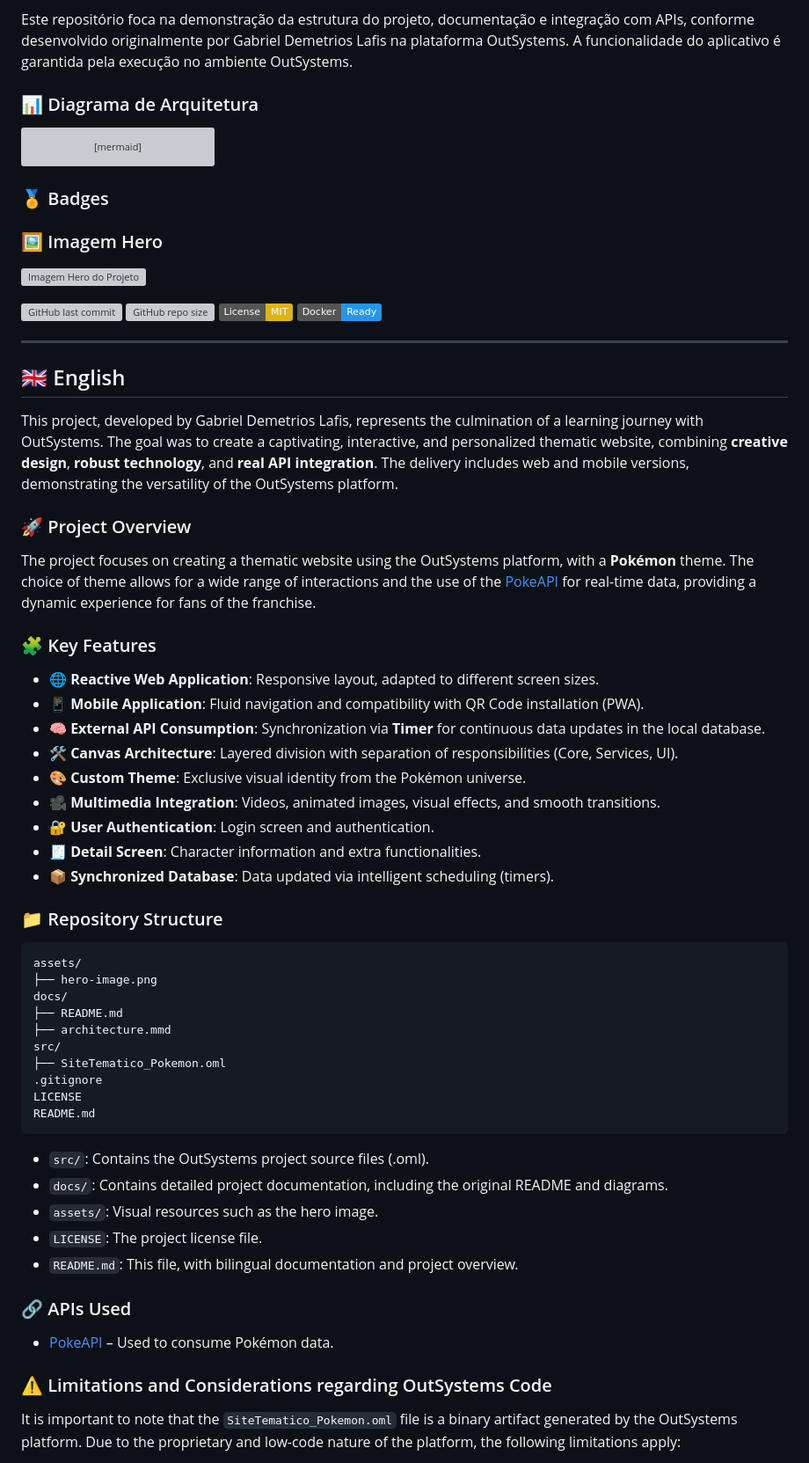
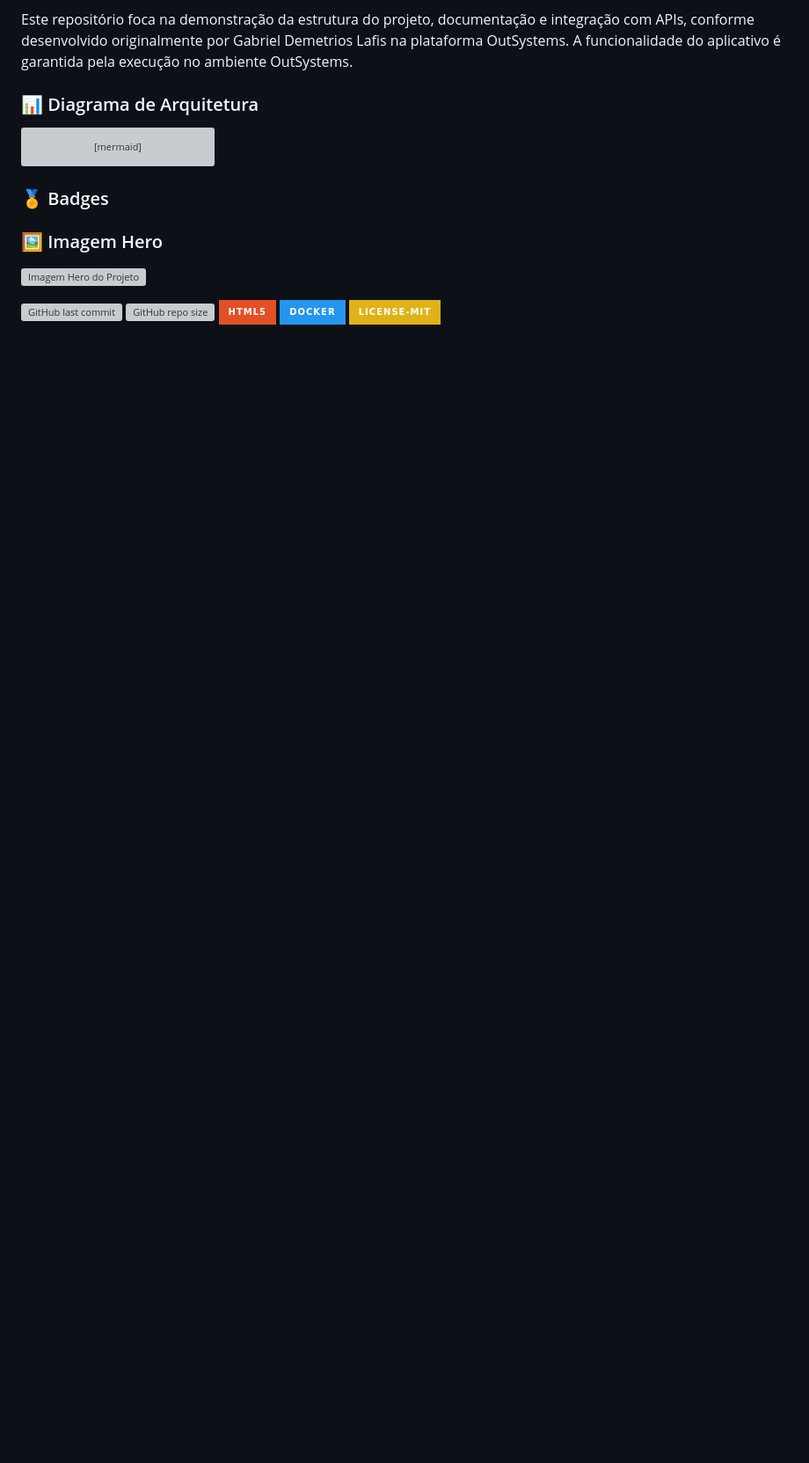
Before and after one commit to galafis/Criando-um-Site-Tematico-com-OutSystems, a Markdown page: README.md, the part around one of its changes. Shown at 88% size. GitHub-like rendering; badges without logos; blank space fills up the shorter version; grey boxes are pictures that could not be loaded.

````diff
--- a/README.md
+++ b/README.md
@@ -77,58 +77,7 @@ graph TD
 
 [![GitHub last commit](https://img.shields.io/github/last-commit/galafis/Criando-um-Site-Tematico-com-OutSystems)](https://github.com/galafis/Criando-um-Site-Tematico-com-OutSystems/commits/main)
 [![GitHub repo size](https://img.shields.io/github/repo-size/galafis/Criando-um-Site-Tematico-com-OutSystems)](https://github.com/galafis/Criando-um-Site-Tematico-com-OutSystems)
-[![License: MIT](https://img.shields.io/badge/License-MIT-yellow.svg)](https://opensource.org/licenses/MIT)
-[![Docker](https://img.shields.io/badge/Docker-Ready-2496ED.svg?logo=docker)](Dockerfile)
+![HTML5](https://img.shields.io/badge/HTML5-E34F26?style=for-the-badge&logo=html5&logoColor=white)
+![Docker](https://img.shields.io/badge/Docker-2496ED?style=for-the-badge&logo=docker&logoColor=white)
+![License-MIT](https://img.shields.io/badge/License--MIT-yellow?style=for-the-badge)
 
-
----
-
-## 🇬🇧 English
-
-This project, developed by Gabriel Demetrios Lafis, represents the culmination of a learning journey with OutSystems. The goal was to create a captivating, interactive, and personalized thematic website, combining **creative design**, **robust technology**, and **real API integration**. The delivery includes web and mobile versions, demonstrating the versatility of the OutSystems platform.
-
-### 🚀 Project Overview
-
-The project focuses on creating a thematic website using the OutSystems platform, with a **Pokémon** theme. The choice of theme allows for a wide range of interactions and the use of the [PokeAPI](https://pokeapi.co/) for real-time data, providing a dynamic experience for fans of the franchise.
-
-### 🧩 Key Features
-
-- 🌐 **Reactive Web Application**: Responsive layout, adapted to different screen sizes.
-- 📱 **Mobile Application**: Fluid navigation and compatibility with QR Code installation (PWA).
-- 🧠 **External API Consumption**: Synchronization via **Timer** for continuous data updates in the local database.
-- 🛠 **Canvas Architecture**: Layered division with separation of responsibilities (Core, Services, UI).
-- 🎨 **Custom Theme**: Exclusive visual identity from the Pokémon universe.
-- 🎥 **Multimedia Integration**: Videos, animated images, visual effects, and smooth transitions.
-- 🔐 **User Authentication**: Login screen and authentication.
-- 🧾 **Detail Screen**: Character information and extra functionalities.
-- 📦 **Synchronized Database**: Data updated via intelligent scheduling (timers).
-
-### 📁 Repository Structure
-
-```
-assets/
-├── hero-image.png
-docs/
-├── README.md
-├── architecture.mmd
-src/
-├── SiteTematico_Pokemon.oml
-.gitignore
-LICENSE
-README.md
-```
-
-- `src/`: Contains the OutSystems project source files (.oml).
-- `docs/`: Contains detailed project documentation, including the original README and diagrams.
-- `assets/`: Visual resources such as the hero image.
-- `LICENSE`: The project license file.
-- `README.md`: This file, with bilingual documentation and project overview.
-
-### 🔗 APIs Used
-
-- [PokeAPI](https://pokeapi.co/) – Used to consume Pokémon data.
-
-### ⚠️ Limitations and Considerations regarding OutSystems Code
-
-It is important to note that the `SiteTematico_Pokemon.oml` file is a binary artifact generated by the OutSystems platform. Due to the proprietary and low-code nature of the platform, the following limitations apply:
-
````
Also changed, not shown: other parts of README.md (+0 -30 lines).
